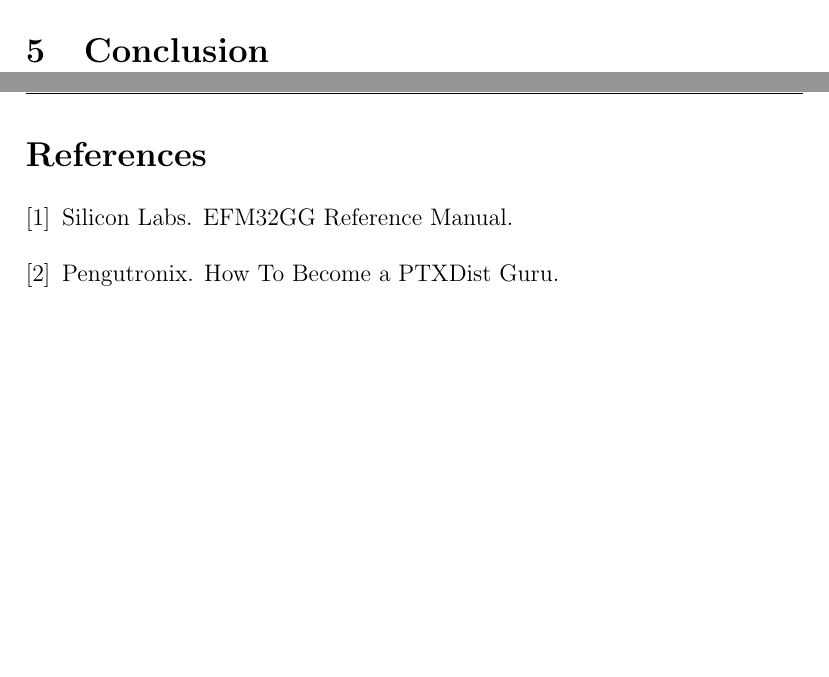
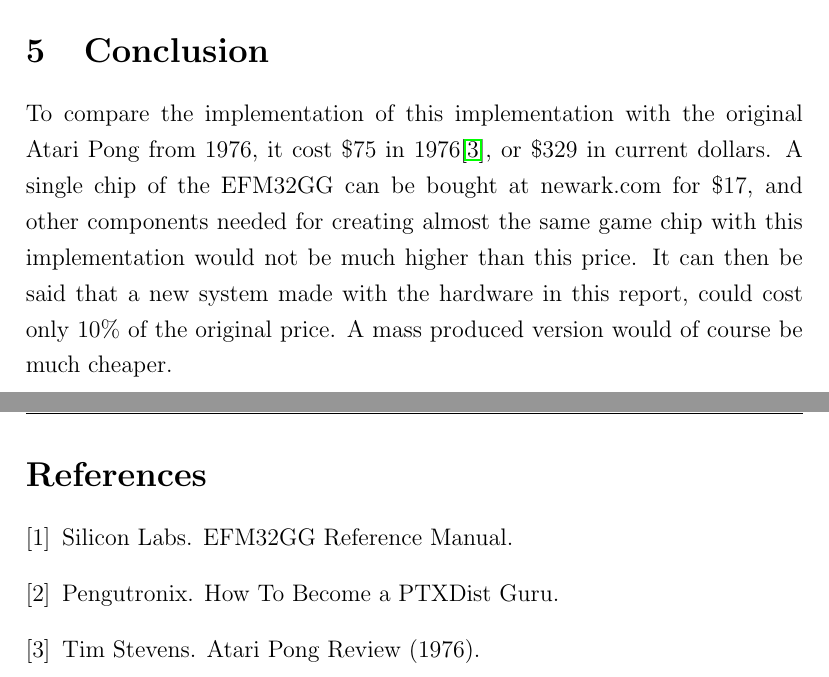
Before and after one commit to peterhgombos/EEDS, a LaTeX paper (ex3/report/report.tex, which reads ex3/report/conclusion.tex): two parts of pages 13 and 14 of 14, joined at a grey line, cut so that both start at the same text, the shorter picture padded with empty space. Compiled offline with pdfLaTeX.

Commit message:
Write about price of atari vs our

```diff
--- a/ex3/report/conclusion.tex
+++ b/ex3/report/conclusion.tex
@@ -1 +1,10 @@
 \section{Conclusion}
+
+
+To compare the implementation of this implementation with the original Atari
+Pong from 1976, it cost \$75 in 1976\cite{pongreview}, or \$329 in current
+dollars. A single chip of the EFM32GG can be bought at newark.com for \$17, and
+other components needed for creating almost the same game chip with this
+implementation would not be much higher than this price. It can then be said
+that a new system made with the hardware in this report, could cost only 10\% of
+the original price. A mass produced version would of course be much cheaper.
```
Also changed, not shown: ex3/report/references.bib (+6 -0 lines).
